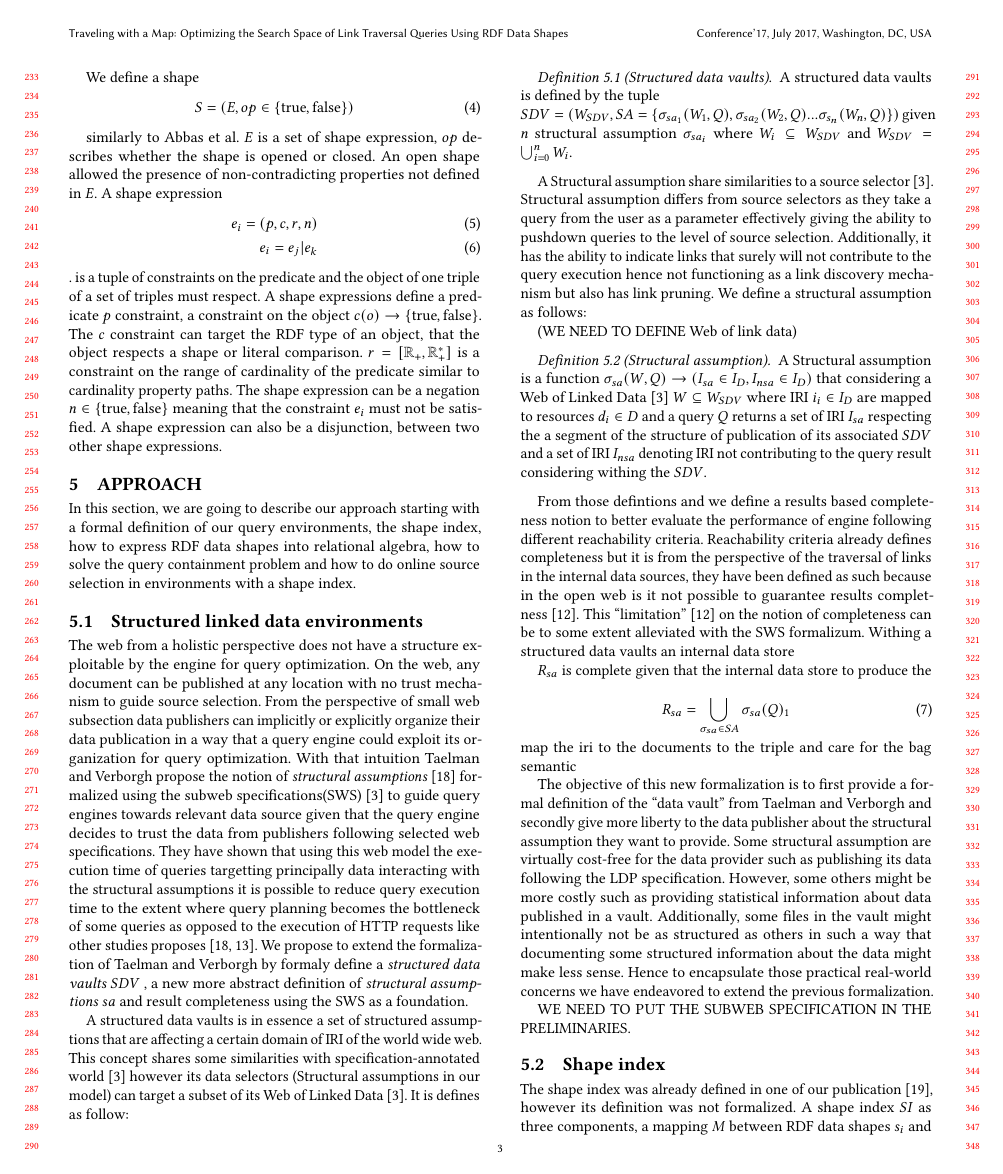
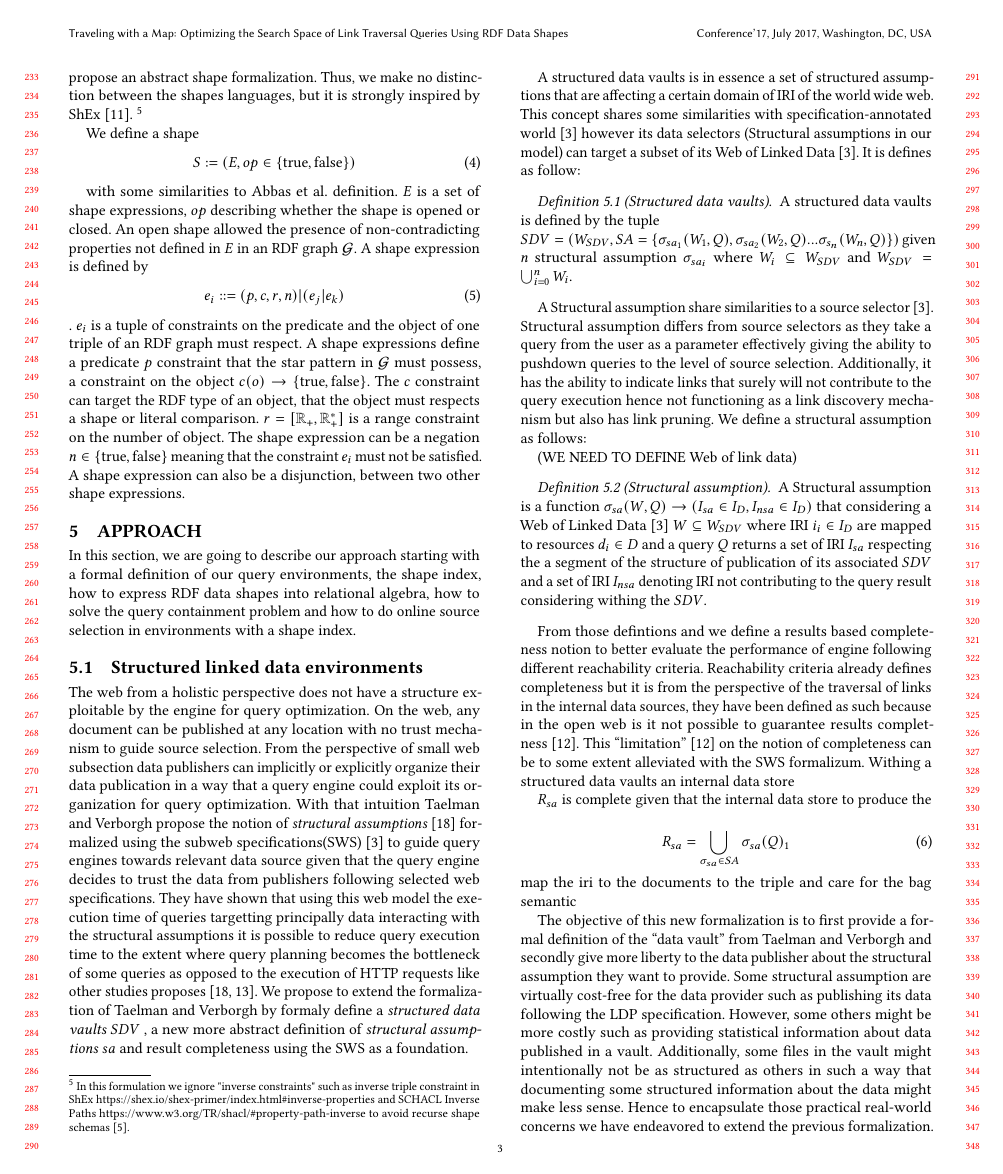
Before and after one commit to constraintAutomaton/Traveling-with-a-Map, a LaTeX paper (main.tex, which reads section/preliminaries.tex): page 3 of 5. Compiled offline with pdfLaTeX.

Commit message:
shape definition declare that we ignore inverse path to avoid recursive shapes and clarification of the shape definition

```diff
--- a/section/preliminaries.tex
+++ b/section/preliminaries.tex
@@ -11,6 +11,14 @@
 \sepfootnotecontent{sf:propertyPathAlgebra}{
     \href{https://www.w3.org/TR/sparql11-query/\#PropertyPathPatterns}{https://www.w3.org/TR/sparql11-query/\#PropertyPathPatterns}
 }
+
+\sepfootnotecontent{sf:recursiveShape}{
+    In this formulation we ignore "inverse constraints" such as
+    inverse triple constraint in ShEx \href{https://shex.io/shex-primer/index.html\#inverse-properties}{https://shex.io/shex-primer/index.html\#inverse-properties}
+    and SCHACL Inverse Paths \href{https://www.w3.org/TR/shacl/\#property-path-inverse}{https://www.w3.org/TR/shacl/\#property-path-inverse} to avoid recurse
+    shape schemas~\cite{Corman2019}.
+}
+
 
 \subsection{RDF knowledge graph and SPARQL queries}
 Our work focuses on conjunctive queries $Q$ of RDF knowledge graph.
@@ -91,22 +100,22 @@ In this formalization, we make no distinction between the shapes languages, but
+We propose an abstract shape formalization. Thus, we make no distinction between the shapes languages, but it is strongly inspired by ShEx~\cite{Gayo2018}.~\sepfootnote{sf:recursiveShape}
 
 We define a shape
 \begin{equation}
-S = (E, op \in \{\mathrm{true},\mathrm{false}\})
+S := (E, op \in \{\mathrm{true},\mathrm{false}\})
 \end{equation}
 
-similarly to \citeauthor{Abbas2018}.
-$E$ is a set of shape expression, $op$ describes whether the shape is opened or closed.
-An open shape allowed the presence of non-contradicting properties not defined in $E$.
-A shape expression
+with some similarities to \citeauthor{Abbas2018} definition.
+$E$ is a set of shape expressions, $op$ describing whether the shape is opened or closed.
+An open shape allowed the presence of non-contradicting properties not defined in $E$ in an RDF graph $\mathcal{G}$.
+A shape expression is defined by
 \begin{align}
-    e_i = (p, c, r, n) \\
-    e_i = e_j|e_k
+ e_i ::= (p, c, r, n) | (e_j|e_k)
 \end{align}
 .
-is a tuple of constraints on the predicate and the object of one triple of a set of triples must respect.
-A shape expressions define a predicate $p$ constraint,
+$e_i$ is a tuple of constraints on the predicate and the object of one triple of an RDF graph must respect.
+A shape expressions define a predicate $p$ constraint that the star pattern in $\mathcal{G}$ must possess,
 a constraint on the object $c(o) \rightarrow \{\mathrm{true}, \mathrm{false}\}$.
-The $c$ constraint can target the RDF type of an object, that the object respects a shape or literal comparison.
-$r = [\mathbb{R}_+, \mathbb{R}_+^*]$ is a constraint on the range of cardinality of the predicate similar to cardinality property paths.
+The $c$ constraint can target the RDF type of an object, that the object must respects a shape or literal comparison.
+$r = [\mathbb{R}_+, \mathbb{R}_+^*]$ is a range constraint on the number of object.
 The shape expression can be a negation $n \in \{\mathrm{true}, \mathrm{false}\}$ meaning that the constraint $e_i$ must not be satisfied.
 A shape expression can also be a disjunction, between two other shape expressions.
```
Also changed, not shown: section/preliminaries.tex (5 more changed lines).
